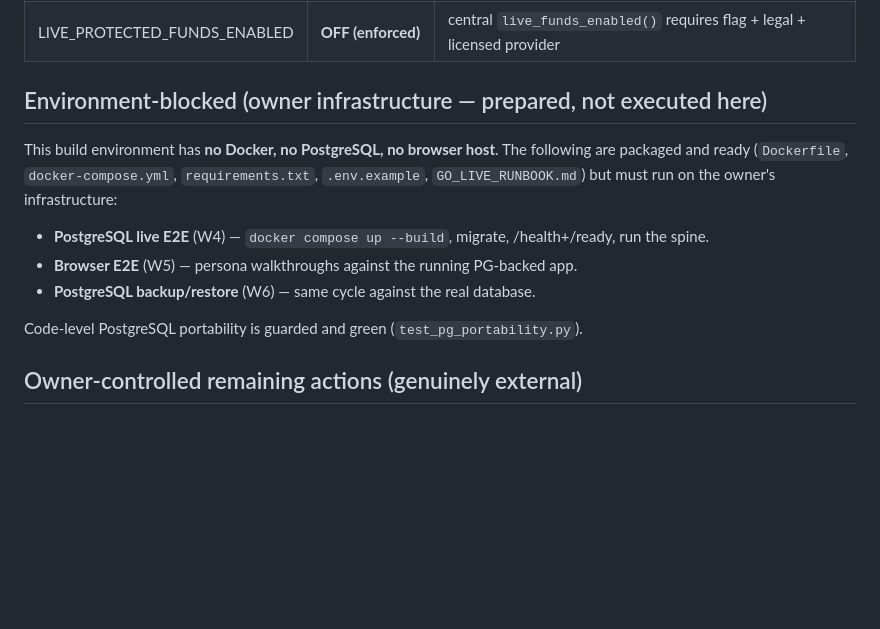
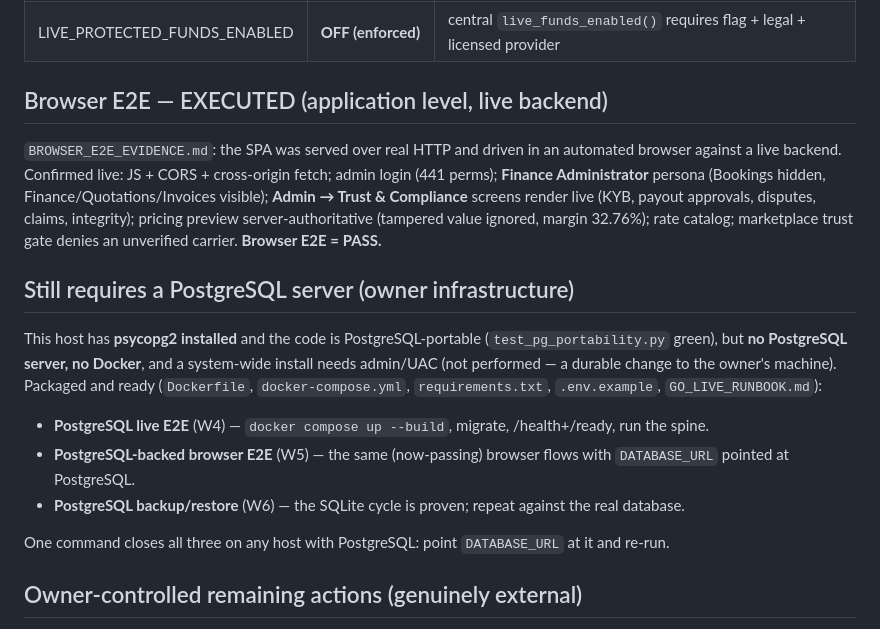
Before and after one commit to marcuslaysontrenova/lifthaul-os-demo, a Markdown page: docs/RC1_GO_NO_GO_DOSSIER.md, the part around the change. Drawn GitHub-style; blank space fills up the shorter version.

```diff
--- a/docs/RC1_GO_NO_GO_DOSSIER.md
+++ b/docs/RC1_GO_NO_GO_DOSSIER.md
@@ -29,17 +29,28 @@ production infrastructure) are outstanding.
 | Prod config fail-closed | **PASS** | `server.validate_config()` exits(2) on missing APP_SECRET/DATABASE_URL/CORS_ORIGINS |
 | LIVE_PROTECTED_FUNDS_ENABLED | **OFF (enforced)** | central `live_funds_enabled()` requires flag + legal + licensed provider |
 
-## Environment-blocked (owner infrastructure — prepared, not executed here)
+## Browser E2E — EXECUTED (application level, live backend)
 
-This build environment has **no Docker, no PostgreSQL, no browser host**. The following are packaged
-and ready (`Dockerfile`, `docker-compose.yml`, `requirements.txt`, `.env.example`, `GO_LIVE_RUNBOOK.md`)
-but must run on the owner's infrastructure:
+`BROWSER_E2E_EVIDENCE.md`: the SPA was served over real HTTP and driven in an automated browser
+against a live backend. Confirmed live: JS + CORS + cross-origin fetch; admin login (441 perms);
+**Finance Administrator** persona (Bookings hidden, Finance/Quotations/Invoices visible);
+**Admin → Trust & Compliance** screens render live (KYB, payout approvals, disputes, claims,
+integrity); pricing preview server-authoritative (tampered value ignored, margin 32.76%); rate
+catalog; marketplace trust gate denies an unverified carrier. **Browser E2E = PASS.**
+
+## Still requires a PostgreSQL server (owner infrastructure)
+
+This host has **psycopg2 installed** and the code is PostgreSQL-portable (`test_pg_portability.py`
+green), but **no PostgreSQL server, no Docker**, and a system-wide install needs admin/UAC (not
+performed — a durable change to the owner's machine). Packaged and ready (`Dockerfile`,
+`docker-compose.yml`, `requirements.txt`, `.env.example`, `GO_LIVE_RUNBOOK.md`):
 
 - **PostgreSQL live E2E** (W4) — `docker compose up --build`, migrate, /health+/ready, run the spine.
-- **Browser E2E** (W5) — persona walkthroughs against the running PG-backed app.
-- **PostgreSQL backup/restore** (W6) — same cycle against the real database.
+- **PostgreSQL-backed browser E2E** (W5) — the same (now-passing) browser flows with `DATABASE_URL`
+  pointed at PostgreSQL.
+- **PostgreSQL backup/restore** (W6) — the SQLite cycle is proven; repeat against the real database.
 
-Code-level PostgreSQL portability is guarded and green (`test_pg_portability.py`).
+One command closes all three on any host with PostgreSQL: point `DATABASE_URL` at it and re-run.
 
 ## Owner-controlled remaining actions (genuinely external)
 
```
Also changed, not shown: docs/BROWSER_E2E_EVIDENCE.md (added, +35 -0 lines).
